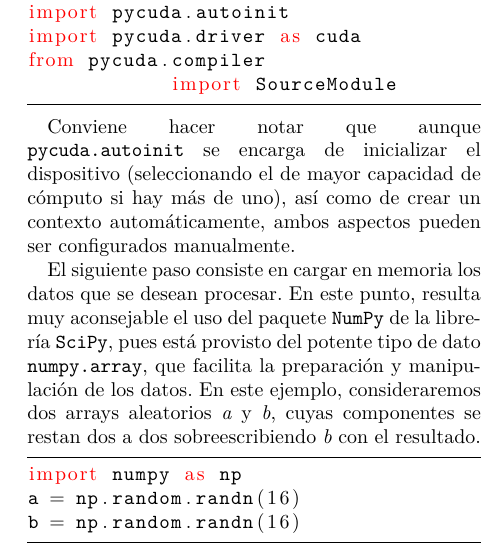
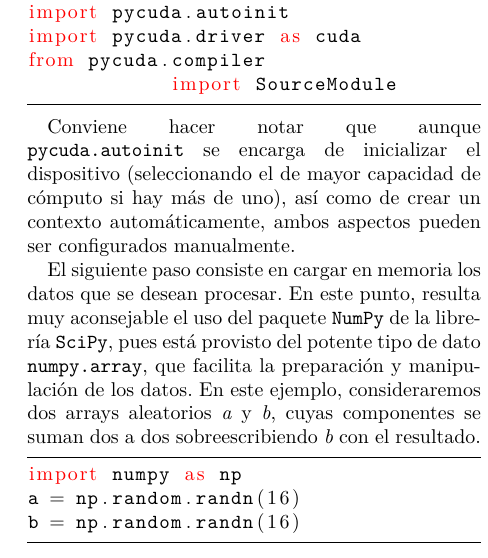
Before and after one commit to vinaygaba/pycuda-filters, a LaTeX document (out/jp2011/pycuda.tex): part of one column of page 3 of 6, cut so that both start at the same text. Compiled offline with XeLaTeX.

Commit message:
minima correccion de texto

```diff
--- a/out/jp2011/pycuda.tex
+++ b/out/jp2011/pycuda.tex
@@ -158,7 +158,7 @@ Conviene hacer notar que aunque {\tt pycuda.autoinit} se encarga de inicializar
 
 %\vspace{5pt}
 
-El siguiente paso consiste en cargar en memoria los datos que se desean procesar. En este punto, resulta muy aconsejable el uso del paquete {\tt NumPy} de la librería {\tt SciPy}, pues está provisto del potente tipo de dato {\tt numpy.array}, que facilita la preparación y manipulación de los datos. En este ejemplo, consideraremos dos arrays aleatorios \emph{a} y \emph{b}, cuyas componentes se restan dos a dos sobreescribiendo \emph{b} con el resultado.
+El siguiente paso consiste en cargar en memoria los datos que se desean procesar. En este punto, resulta muy aconsejable el uso del paquete {\tt NumPy} de la librería {\tt SciPy}, pues está provisto del potente tipo de dato {\tt numpy.array}, que facilita la preparación y manipulación de los datos. En este ejemplo, consideraremos dos arrays aleatorios \emph{a} y \emph{b}, cuyas componentes se suman dos a dos sobreescribiendo \emph{b} con el resultado.
 
 %\vspace{5pt}
 
```
Also changed, not shown: out/jp2011/pycuda.pdf, 1 other file.
